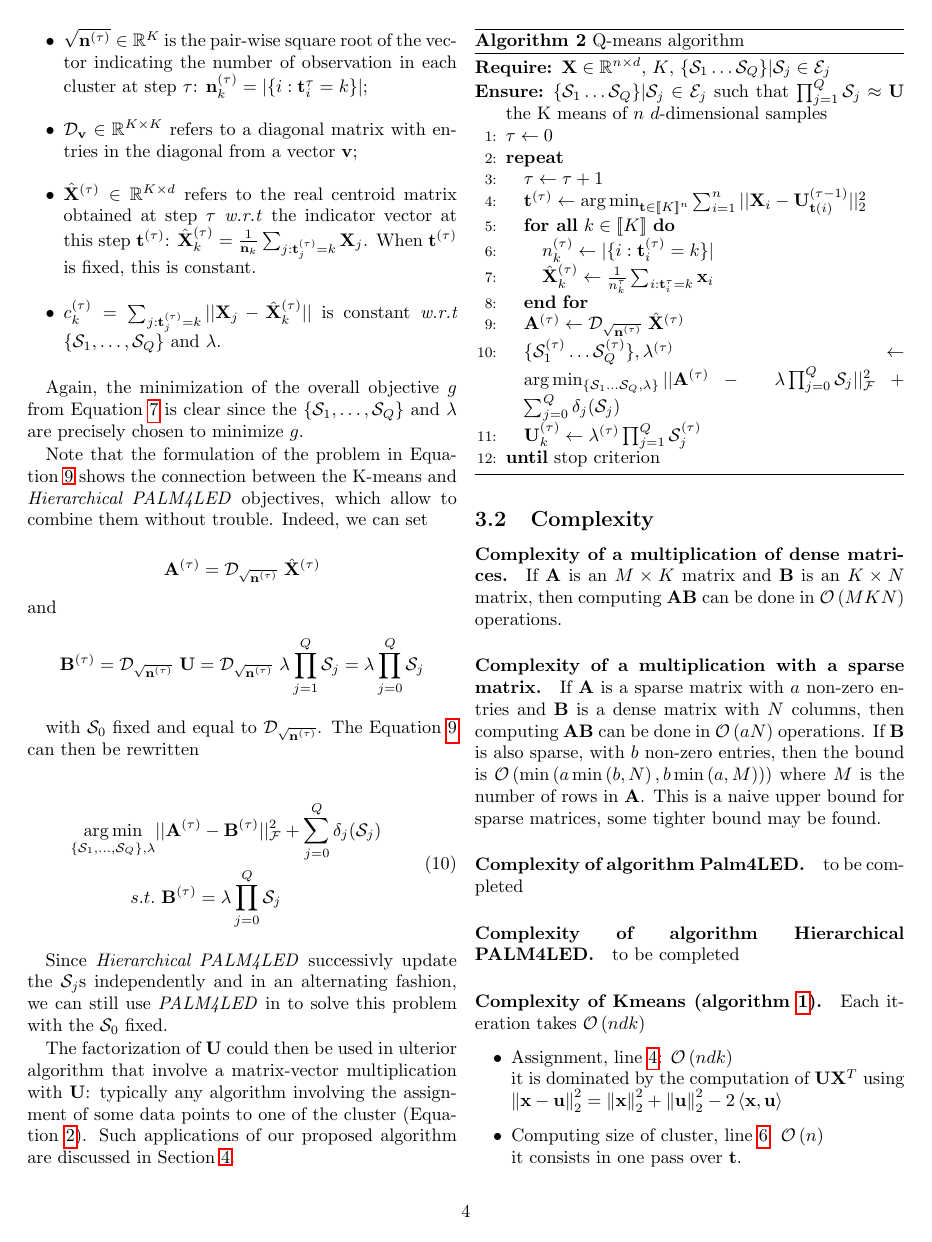
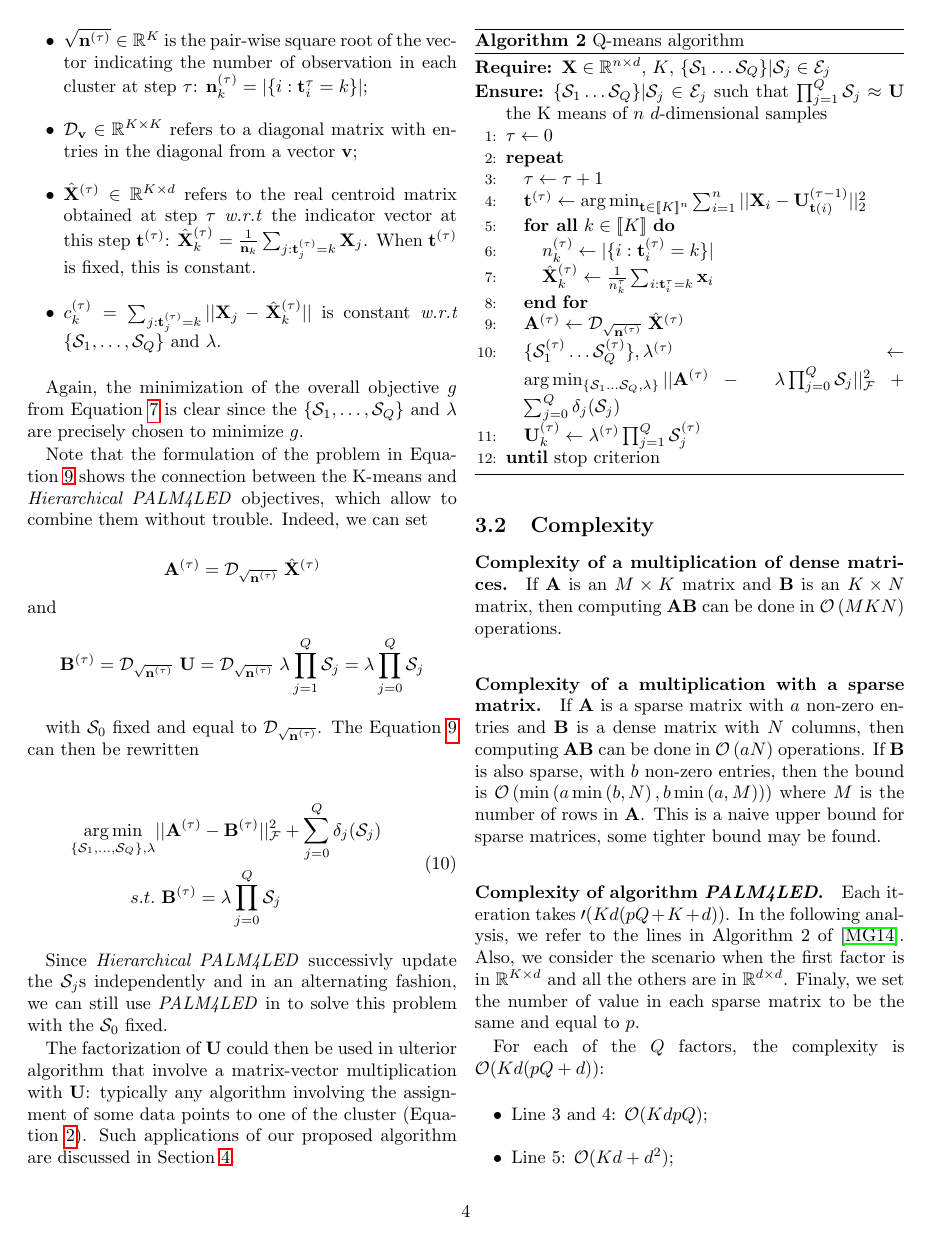
Before and after one commit to lucgiffon/qkmeans, a LaTeX paper (reports/cap_2019/cap2019.tex, which reads reports/cap_2019/contributions.tex): page 4 of 6 before the commit and page 4 of 7 after it. Compiled offline with pdfLaTeX.

Commit message:
complexity part

```diff
--- a/reports/cap_2019/contributions.tex
+++ b/reports/cap_2019/contributions.tex
@@ -119,8 +119,13 @@ If $\rmA$ is a sparse matrix with $a$ non-zero entries and $\rmB$ is a dense mat
 If $\rmB$ is also sparse, with $b$ non-zero entries, then the bound is $\mathcal{O}\left ( \min\left ( a \min\left (b, N \right ), b \min\left (a, M\right ) \right ) \right )$ where $M$ is the number of rows in $\rmA$.
 This is a naive upper bound for sparse matrices, some tighter bound may be found.
 
-\paragraph{Complexity of algorithm Palm4LED.}
-to be completed
+\paragraph{Complexity of algorithm \textit{PALM4LED}.}
+Each iteration takes $\mathcal{0}(Kd(pQ+K+d))$. In the following analysis, we refer to the lines in Algorithm 2 of \cite{magoarou2014learning}. Also, we consider the scenario when the first factor is in $\R^{K \times d}$ and all the others are in $\R^{d \times d}$. Finaly, we set the number of value in each sparse matrix to be the same and equal to $p$.
 
-\paragraph{Complexity of algorithm Hierarchical PALM4LED.}
-to be completed
+For each of the $Q$ factors, the complexity is $\mathcal{O}(Kd(pQ + d))$:
+
+\begin{itemize}
+ \item Line 3 and 4: $\mathcal{O}(KdpQ)$;
+ \item Line 5: $\mathcal{O}(Kd + d^2)$;
+ \item Line 6: $\mathcal{O}(Kd)$ for the projection operation and the substraction plus $\mathcal{O}(Kd^2)$ for the matrix multiplcations.
+\end{itemize}
```
Also changed, not shown: reports/cap_2019/contributions.tex (15 more changed lines).
